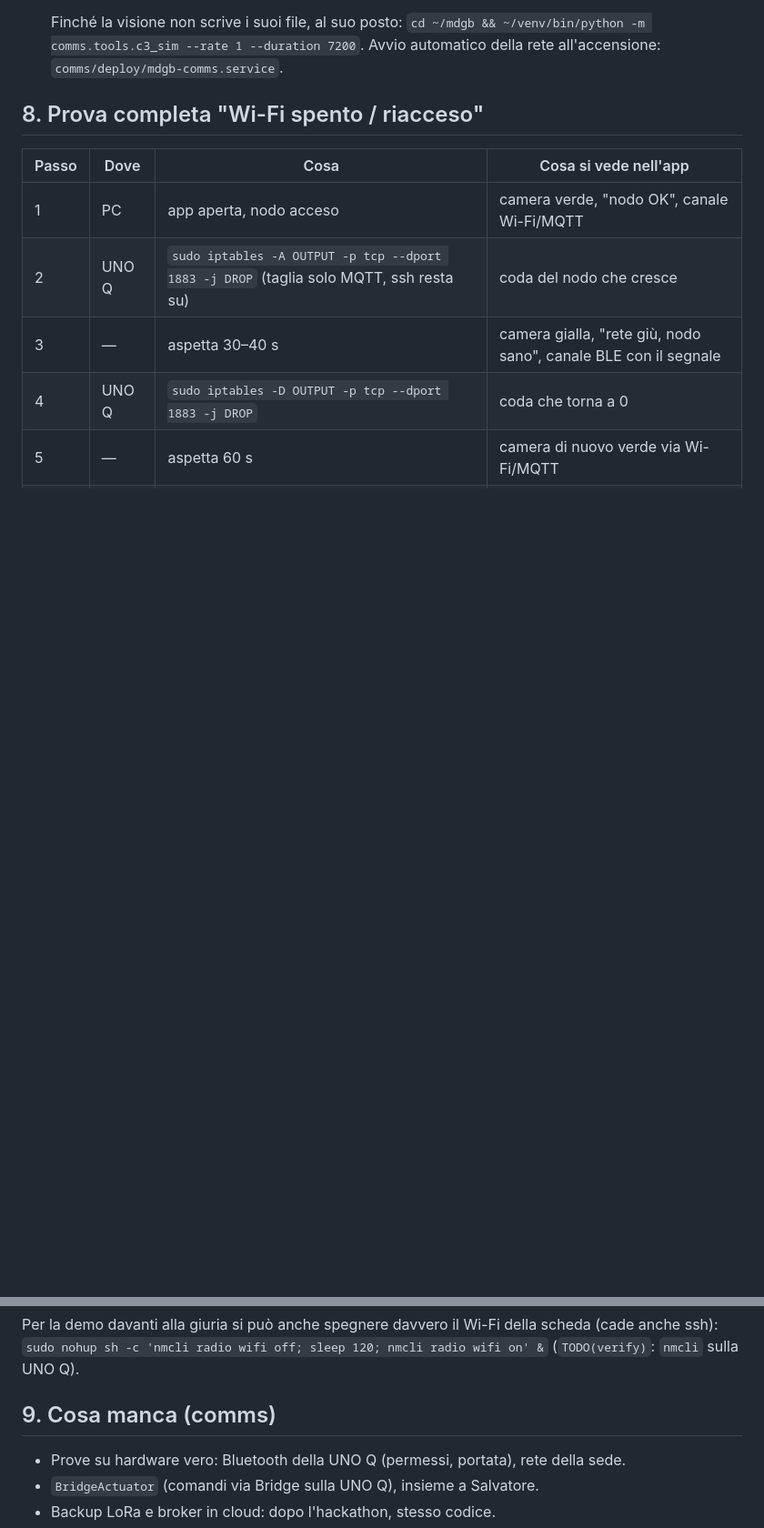
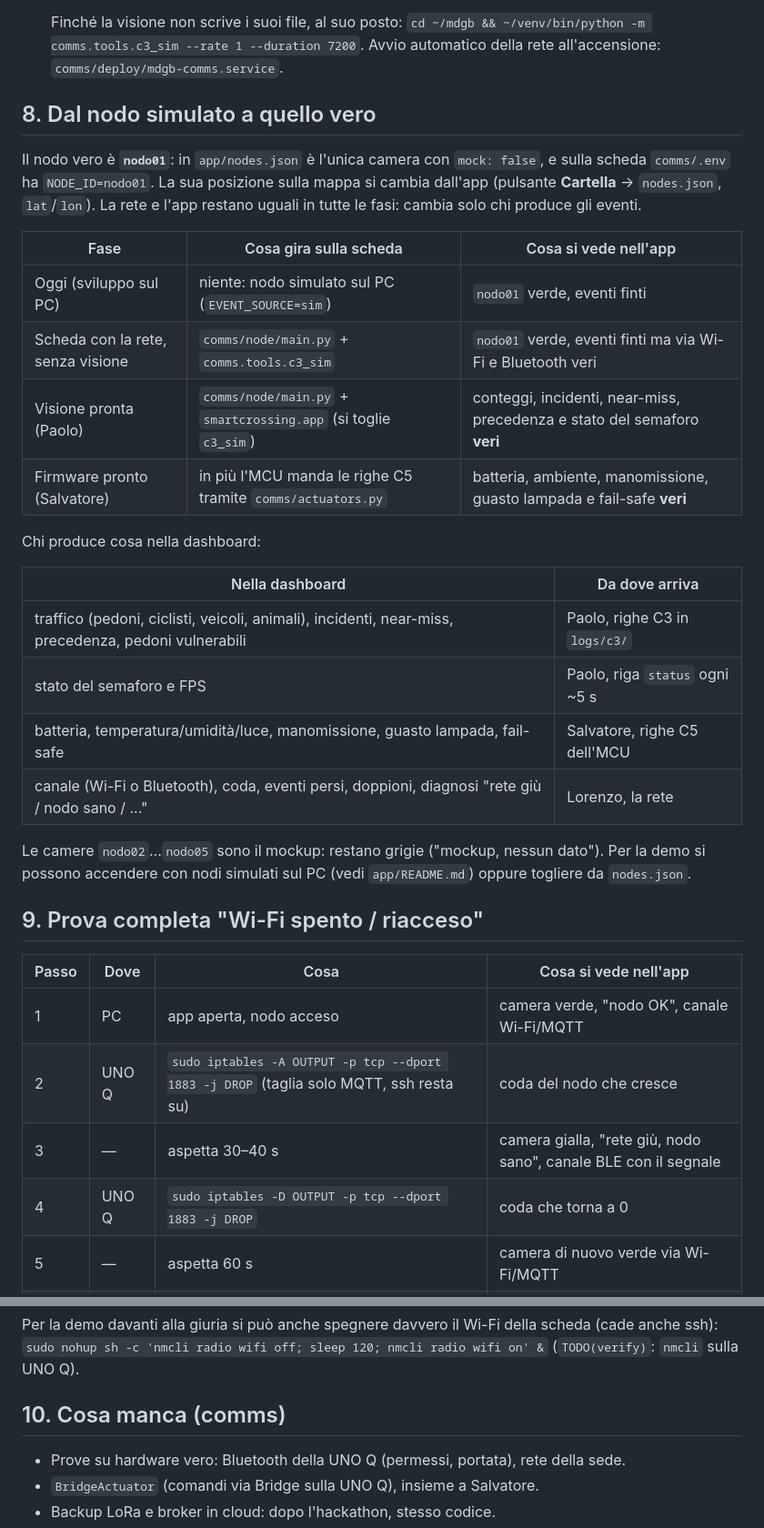
Before and after one commit to Paolo410/HackTurin-mdgb, a Markdown page: docs/INSTRUCTIONS_FOR_OTHERS.md, 2 parts joined by grey strips. Shown at 91% size. Rendered like a GitHub page; blank space fills up the shorter version.

Commit message:
docs: dal nodo simulato a quello vero, chi produce ogni dato della dashboard
Co-Authored-By: Claude Opus 5.5 <noreply@anthropic.com>

```diff
--- a/docs/INSTRUCTIONS_FOR_OTHERS.md
+++ b/docs/INSTRUCTIONS_FOR_OTHERS.md
@@ -132,7 +132,32 @@ L'UNO Q ha Linux (Debian) a bordo. Serve una volta sola:
    Finché la visione non scrive i suoi file, al suo posto: `cd ~/mdgb && ~/venv/bin/python -m comms.tools.c3_sim --rate 1 --duration 7200`.
    Avvio automatico della rete all'accensione: `comms/deploy/mdgb-comms.service`.
 
-## 8. Prova completa "Wi-Fi spento / riacceso"
+## 8. Dal nodo simulato a quello vero
+
+Il nodo vero è **`nodo01`**: in `app/nodes.json` è l'unica camera con `mock: false`, e sulla scheda `comms/.env` ha
+`NODE_ID=nodo01`. La sua posizione sulla mappa si cambia dall'app (pulsante **Cartella** → `nodes.json`, `lat`/`lon`).
+La rete e l'app restano uguali in tutte le fasi: cambia solo chi produce gli eventi.
+
+| Fase | Cosa gira sulla scheda | Cosa si vede nell'app |
+|---|---|---|
+| Oggi (sviluppo sul PC) | niente: nodo simulato sul PC (`EVENT_SOURCE=sim`) | `nodo01` verde, eventi finti |
+| Scheda con la rete, senza visione | `comms/node/main.py` + `comms.tools.c3_sim` | `nodo01` verde, eventi finti ma via Wi-Fi e Bluetooth veri |
+| Visione pronta (Paolo) | `comms/node/main.py` + `smartcrossing.app` (si toglie `c3_sim`) | conteggi, incidenti, near-miss, precedenza e stato del semaforo **veri** |
+| Firmware pronto (Salvatore) | in più l'MCU manda le righe C5 tramite `comms/actuators.py` | batteria, ambiente, manomissione, guasto lampada e fail-safe **veri** |
+
+Chi produce cosa nella dashboard:
+
+| Nella dashboard | Da dove arriva |
+|---|---|
+| traffico (pedoni, ciclisti, veicoli, animali), incidenti, near-miss, precedenza, pedoni vulnerabili | Paolo, righe C3 in `logs/c3/` |
+| stato del semaforo e FPS | Paolo, riga `status` ogni ~5 s |
+| batteria, temperatura/umidità/luce, manomissione, guasto lampada, fail-safe | Salvatore, righe C5 dell'MCU |
+| canale (Wi-Fi o Bluetooth), coda, eventi persi, doppioni, diagnosi "rete giù / nodo sano / ..." | Lorenzo, la rete |
+
+Le camere `nodo02`…`nodo05` sono il mockup: restano grigie ("mockup, nessun dato"). Per la demo si possono accendere con
+nodi simulati sul PC (vedi `app/README.md`) oppure togliere da `nodes.json`.
+
+## 9. Prova completa "Wi-Fi spento / riacceso"
 
 | Passo | Dove | Cosa | Cosa si vede nell'app |
 |---|---|---|---|
@@ -146,7 +171,7 @@ L'UNO Q ha Linux (Debian) a bordo. Serve una volta sola:
 Per la demo davanti alla giuria si può anche spegnere davvero il Wi-Fi della scheda (cade anche ssh):
 `sudo nohup sh -c 'nmcli radio wifi off; sleep 120; nmcli radio wifi on' &` (`TODO(verify)`: `nmcli` sulla UNO Q).
 
-## 9. Cosa manca (comms)
+## 10. Cosa manca (comms)
 
 - Prove su hardware vero: Bluetooth della UNO Q (permessi, portata), rete della sede.
 - `BridgeActuator` (comandi via Bridge sulla UNO Q), insieme a Salvatore.
```
